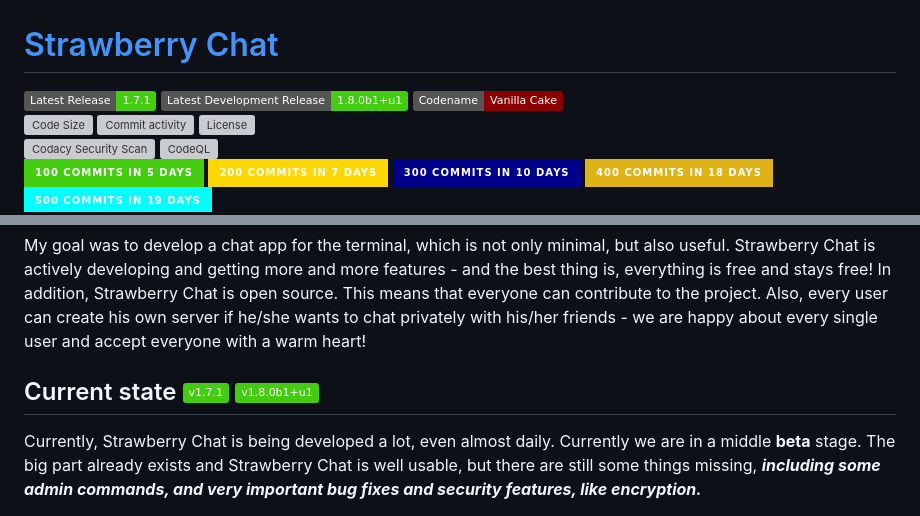
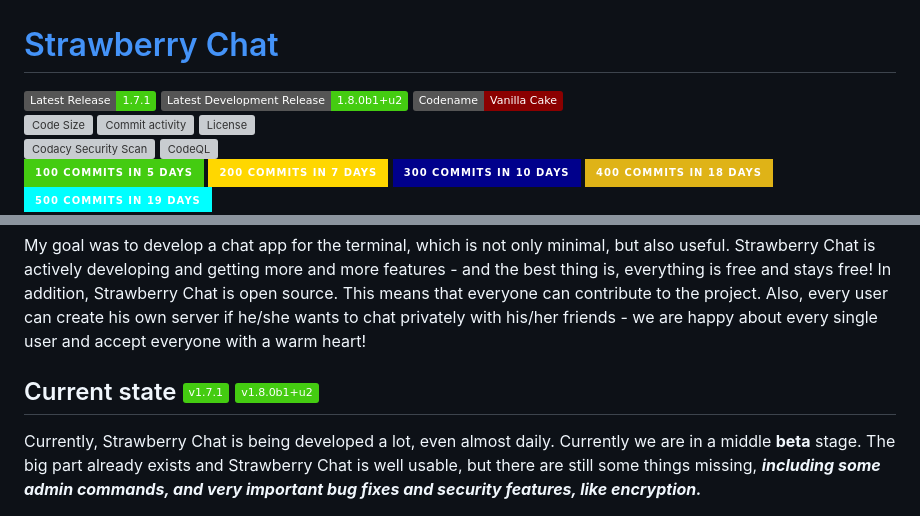
Before and after one commit to Strawberry-Foundations/strawberry-chat, a Markdown page: README.md, 2 parts joined by grey strips. Drawn GitHub-style; badges without logos; grey boxes are pictures that could not be loaded.

Commit message:
Updated version

```diff
--- a/README.md
+++ b/README.md
@@ -1,5 +1,5 @@
 # [Strawberry Chat](https://github.com/orgs/Strawberry-Foundations/projects/1)
-![Latest Release](https://img.shields.io/badge/Latest_Release-1.7.1-success) ![Latest Development Release](https://img.shields.io/badge/Latest_Development_Release-_1.8.0b1+u1-success) ![Codename](https://img.shields.io/badge/Codename-Vanilla_Cake-darkred)<br>
+![Latest Release](https://img.shields.io/badge/Latest_Release-1.7.1-success) ![Latest Development Release](https://img.shields.io/badge/Latest_Development_Release-_1.8.0b1+u2-success) ![Codename](https://img.shields.io/badge/Codename-Vanilla_Cake-darkred)<br>
 ![Code Size](https://img.shields.io/github/languages/code-size/Strawberry-Foundations/strawberry-chat) ![Commit activity](https://img.shields.io/github/commit-activity/w/Strawberry-Foundations/strawberry-chat) ![License](https://img.shields.io/github/license/Strawberry-Foundations/strawberry-chat)<br> [![Codacy Security Scan](https://github.com/Strawberry-Foundations/strawberry-chat/actions/workflows/codacy.yml/badge.svg)](https://github.com/Strawberry-Foundations/strawberry-chat/actions/workflows/codacy.yml) [![CodeQL](https://github.com/Strawberry-Foundations/strawberry-chat/actions/workflows/github-code-scanning/codeql/badge.svg)](https://github.com/Strawberry-Foundations/strawberry-chat/actions/workflows/github-code-scanning/codeql) <br>
 ![Commit](https://img.shields.io/badge/100_Commits_in_5_days-success?style=for-the-badge) ![Commit](https://img.shields.io/badge/200_Commits_in_7_days-gold?style=for-the-badge) ![Commit](https://img.shields.io/badge/300_Commits_in_10_days-darkblue?style=for-the-badge) ![Commit](https://img.shields.io/badge/400_Commits_in_18_Days-yellow?style=for-the-badge) ![Commit](https://img.shields.io/badge/500_Commits_in_19_Days-cyan?style=for-the-badge)<br>
 The universal chatting platform for your terminal!
@@ -14,7 +14,7 @@ Strawberry Chat is a simple chat platform based on Python TCP sockets. It allows
 My goal was to develop a chat app for the terminal, which is not only minimal, but also useful. Strawberry Chat is actively developing and getting more and more features - and the best thing is, everything is free and stays free!
 In addition, Strawberry Chat is open source. This means that everyone can contribute to the project. Also, every user can create his own server if he/she wants to chat privately with his/her friends - we are happy about every single user and accept everyone with a warm heart!
 
-## Current state ![State](https://img.shields.io/badge/v1.7.1-success) ![State](https://img.shields.io/badge/v1.8.0b1+u1-success)
+## Current state ![State](https://img.shields.io/badge/v1.7.1-success) ![State](https://img.shields.io/badge/v1.8.0b1+u2-success)
 Currently, Strawberry Chat is being developed a lot, even almost daily. Currently we are in a middle **beta** stage. The big part already exists and Strawberry Chat is well usable, but there are still some things missing, ***including some admin commands, and very important bug fixes and security features, like encryption.***
 
 ## Disclaimer
```
